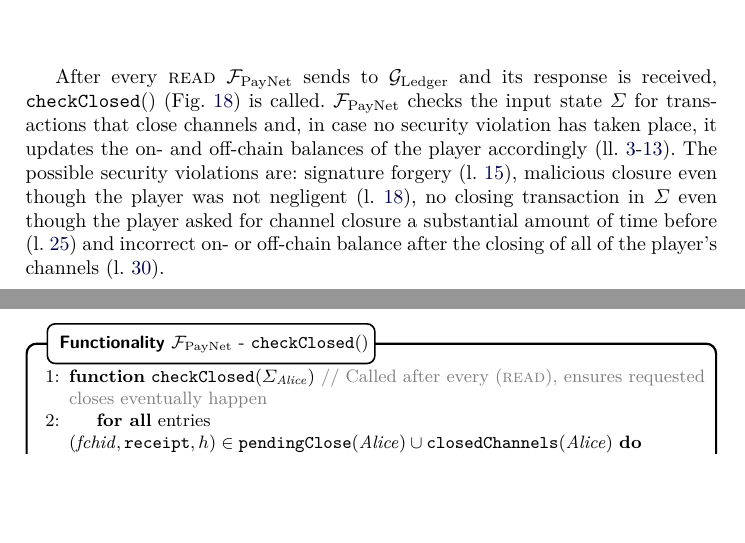
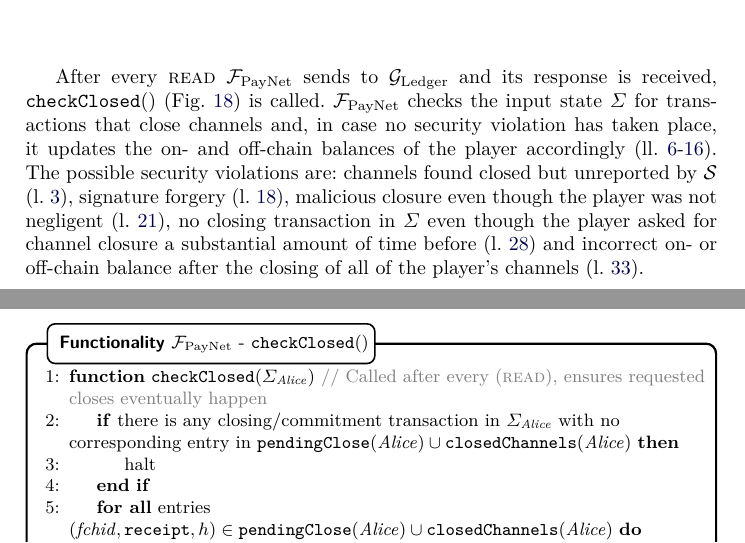
Before and after one commit to OrfeasLitos/PaymentChannels, a LaTeX paper (src/paymentChannels.tex, which reads src/payfunc.tex): two parts of pages 41 and 42 of 89, joined at a grey line, cut so that both start at the same text, the shorter picture padded with empty space. Compiled offline with pdfLaTeX; a LaTeX package or settings file that is missing is left out.

Commit message:
Require all closes reported in F_PayNet

```diff
--- a/src/payfunc.tex
+++ b/src/payfunc.tex
@@ -526,7 +526,8 @@
   channels and, in case no security violation has taken place, it updates the
   on- and off-chain balances of the player accordingly
   (ll.~\ref{alg:fpaynet:close:func:happy:start}-\ref{alg:fpaynet:close:func:happy:end}).
-  The possible security violations are: signature forgery
+  The possible security violations are: channels found closed but unreported by
+  \simulator{} (l.~\ref{alg:fpaynet:close:func:unnotified}), signature forgery
   (l.~\ref{alg:fpaynet:close:func:dsforgery}), malicious closure even though the
   player was not negligent (l.~\ref{alg:fpaynet:close:func:malicious}), no
   closing transaction in $\Sigma$ even though the player asked for channel
@@ -541,6 +542,13 @@
         \Function{checkClosed}{$\Sigma_{\alice}$} \Comment{Called after every
         (\textsc{read}), ensures requested closes eventually happen}
         \label{alg:fpaynet:close:func:start}
+          \If{there is any closing/commitment transaction in $\Sigma_{\alice}$
+          with no corresponding entry in $\mathtt{pendingClose}(\alice) \cup
+          \mathtt{closedChannels}(\alice)$}
+          \label{alg:fpaynet:close:func:ifunnotified}
+            \State halt
+            \label{alg:fpaynet:close:func:unnotified}
+          \EndIf
           \ForAll{entries $(\mathit{fchid}, \mathtt{receipt}, h) \in
           \mathtt{pendingClose}(\alice) \cup \mathtt{closedChannels}(\alice)$}
             \If{there is a closing commitment transaction in $\Sigma_{\alice}$
```
